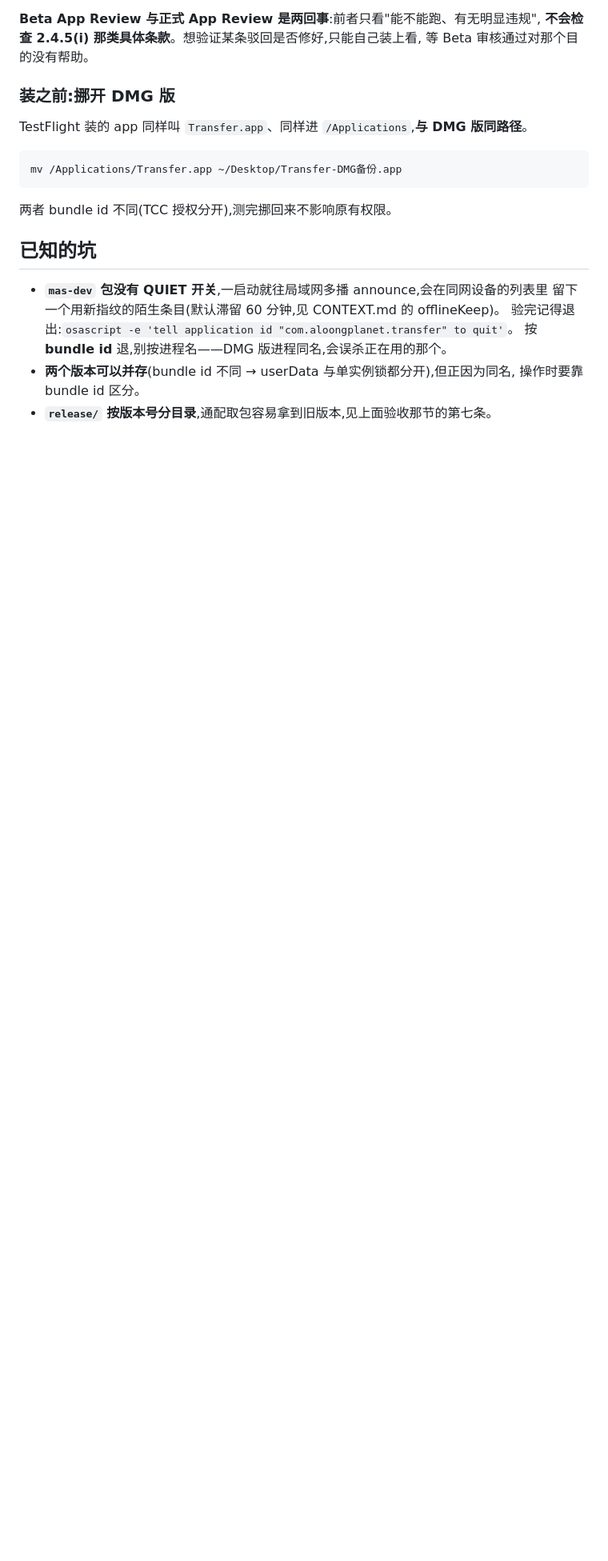
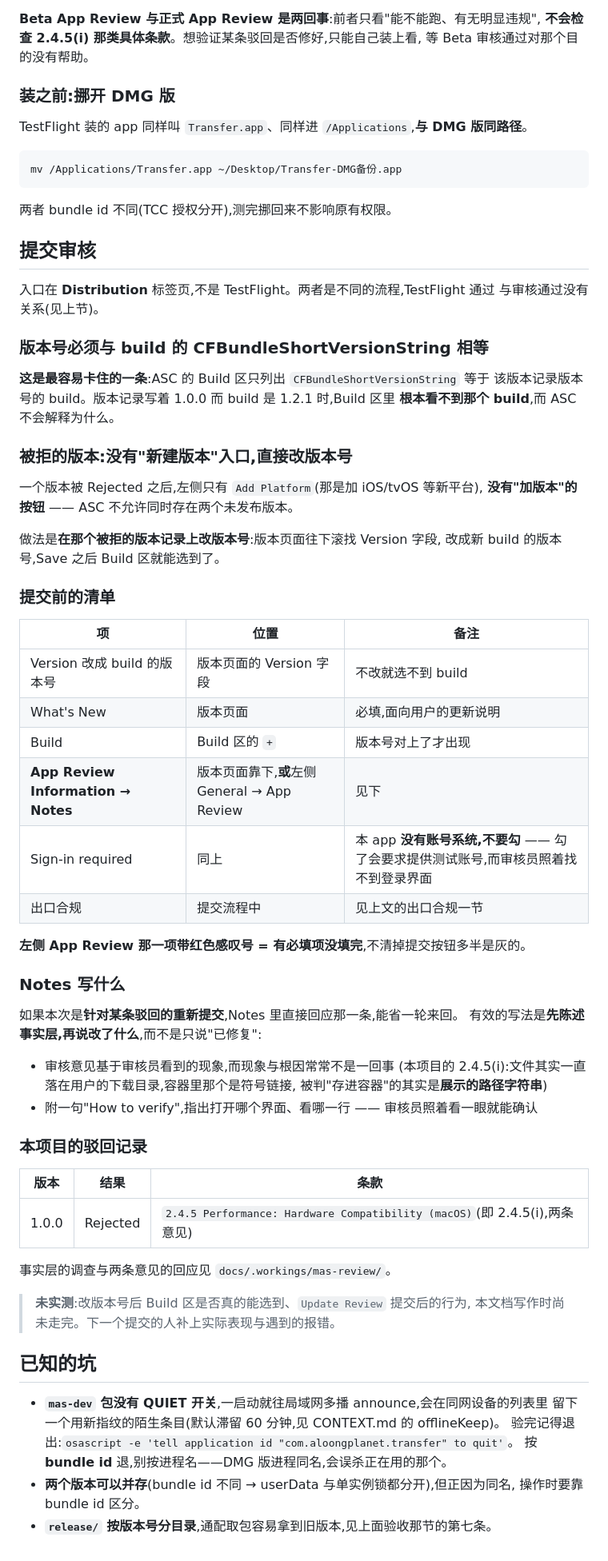
Before and after one commit to zhoulf1006/transfer, a Markdown page: docs/ops/mas-submission.md, the part around the change. Shown at 80% size. Drawn GitHub-style; blank space fills up the shorter version.

Commit message:
docs(ops): 手册补「提交审核」一节,并记下被驳回的版本号
手册此前**完全没有提交审核这一节** —— 打包、验收、上传、TestFlight 都写了,
到了最后一步反而断了。补上本轮实际撞到的:

- **提交入口在 Distribution,不是 TestFlight**,两者是不同流程
- **版本号必须等于 build 的 CFBundleShortVersionString**。版本记录写 1.0.0 而
  build 是 1.2.1 时,Build 区里根本看不到那个 build,ASC 也不解释为什么 ——
  这是最容易卡住的一条
- **被拒的版本没有"新建版本"入口**(左侧只有 Add Platform,那是加新平台),
  因为 ASC 不允许同时存在两个未发布版本。做法是在被拒的版本记录上直接改版本号
- **App Review Information 的两个入口**,以及左侧 App Review 带红感叹号 = 有必填项
  没填完,不清掉提交按钮是灰的
- **Sign-in required 不要勾**:本 app 没有账号系统,勾了会要求提供测试账号,
  而审核员照着找不到登录界面
- Notes 的写法:先陈述事实层再说改了什么,并附一句"How to verify"指出看哪一行

case 里补上**被驳回的版本号 1.0.0**。此前几轮一直把它记成 1.1.0,是凭记忆而非查证,
直到在 Distribution 页面看到 `1.0.0 Rejected` 才纠正 —— 而这个字段**此前没有被记进
任何文档**,每次要用都得回 ASC 翻一次。同时把 case 状态从"未开始"更新为已实现并合并。

新增一处"未实测"标注:改版本号后 Build 区能否选到、Update Review 提交后的行为,
本文档写作时还没走完。

```diff
--- a/docs/ops/mas-submission.md
+++ b/docs/ops/mas-submission.md
@@ -246,6 +246,59 @@ mv /Applications/Transfer.app ~/Desktop/Transfer-DMG备份.app
 
 两者 bundle id 不同(TCC 授权分开),测完挪回来不影响原有权限。
 
+## 提交审核
+
+入口在 **Distribution** 标签页,不是 TestFlight。两者是不同的流程,TestFlight 通过
+与审核通过没有关系(见上节)。
+
+### 版本号必须与 build 的 CFBundleShortVersionString 相等
+
+**这是最容易卡住的一条**:ASC 的 Build 区只列出 `CFBundleShortVersionString` 等于
+该版本记录版本号的 build。版本记录写着 1.0.0 而 build 是 1.2.1 时,Build 区里
+**根本看不到那个 build**,而 ASC 不会解释为什么。
+
+### 被拒的版本:没有"新建版本"入口,直接改版本号
+
+一个版本被 Rejected 之后,左侧只有 `Add Platform`(那是加 iOS/tvOS 等新平台),
+**没有"加版本"的按钮** —— ASC 不允许同时存在两个未发布版本。
+
+做法是**在那个被拒的版本记录上改版本号**:版本页面往下滚找 Version 字段,
+改成新 build 的版本号,Save 之后 Build 区就能选到了。
+
+### 提交前的清单
+
+| 项 | 位置 | 备注 |
+|---|---|---|
+| Version 改成 build 的版本号 | 版本页面的 Version 字段 | 不改就选不到 build |
+| What's New | 版本页面 | 必填,面向用户的更新说明 |
+| Build | Build 区的 `+` | 版本号对上了才出现 |
+| **App Review Information → Notes** | 版本页面靠下,**或**左侧 General → App Review | 见下 |
+| Sign-in required | 同上 | 本 app **没有账号系统,不要勾** —— 勾了会要求提供测试账号,而审核员照着找不到登录界面 |
+| 出口合规 | 提交流程中 | 见上文的出口合规一节 |
+
+**左侧 App Review 那一项带红色感叹号 = 有必填项没填完**,不清掉提交按钮多半是灰的。
+
+### Notes 写什么
+
+如果本次是**针对某条驳回的重新提交**,Notes 里直接回应那一条,能省一轮来回。
+有效的写法是**先陈述事实层,再说改了什么**,而不是只说"已修复":
+
+- 审核意见基于审核员看到的现象,而现象与根因常常不是一回事
+  (本项目的 2.4.5(i):文件其实一直落在用户的下载目录,容器里那个是符号链接,
+  被判"存进容器"的其实是**展示的路径字符串**)
+- 附一句"How to verify",指出打开哪个界面、看哪一行 —— 审核员照着看一眼就能确认
+
+### 本项目的驳回记录
+
+| 版本 | 结果 | 条款 |
+|---|---|---|
+| 1.0.0 | Rejected | `2.4.5 Performance: Hardware Compatibility (macOS)`(即 2.4.5(i),两条意见) |
+
+事实层的调查与两条意见的回应见 `docs/.workings/mas-review/`。
+
+> **未实测**:改版本号后 Build 区是否真的能选到、`Update Review` 提交后的行为,
+> 本文档写作时尚未走完。下一个提交的人补上实际表现与遇到的报错。
+
 ## 已知的坑
 
 - **`mas-dev` 包没有 QUIET 开关**,一启动就往局域网多播 announce,会在同网设备的列表里
```
